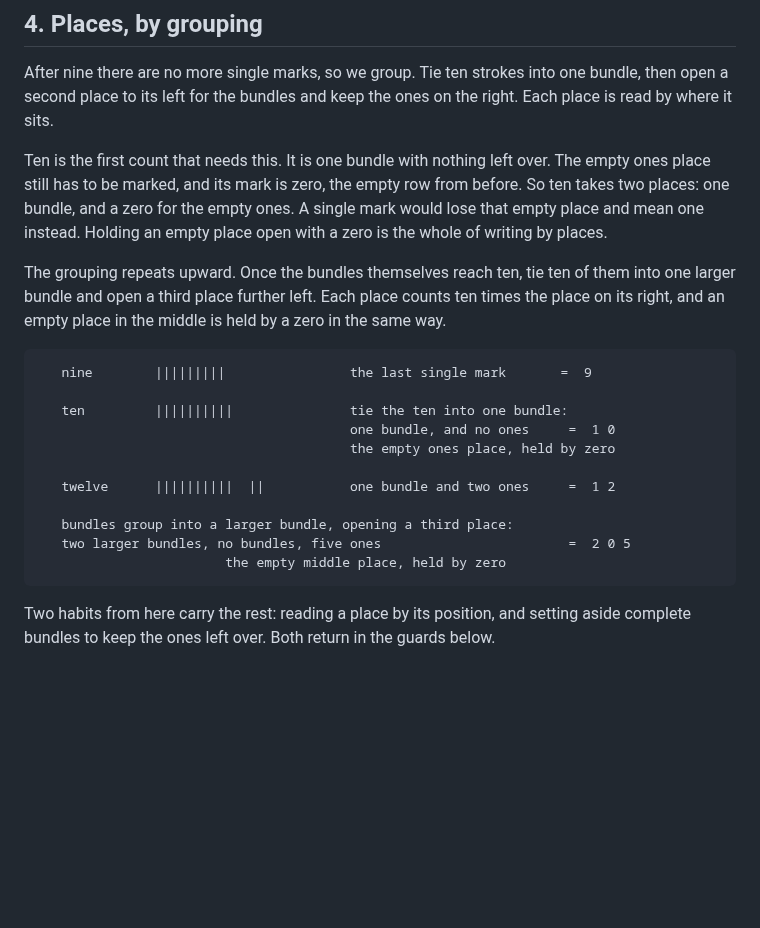
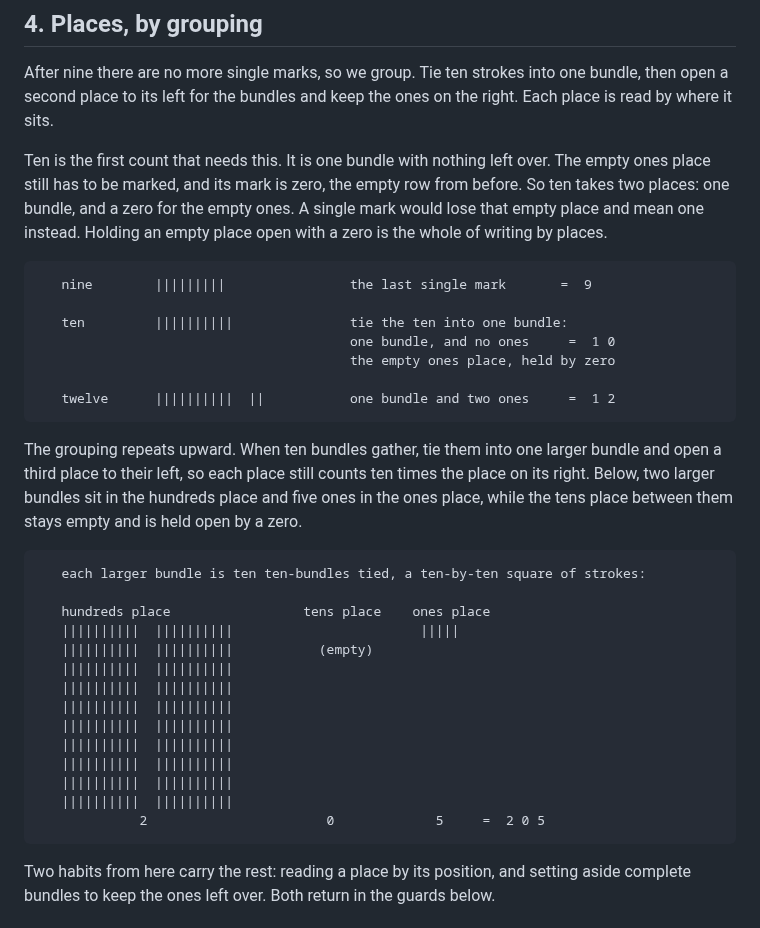
Before and after one commit to slartibardfast/agentic-cathach, a Markdown page: plan/0001-durable-book-format/preamble-draft.md, the part around the change. Drawn GitHub-style; blank space fills up the shorter version.

Commit message:
Draw the second grouping in preamble §4 instead of asserting it
The 2 0 5 case was stated in words only. Show it: two ten-by-ten squares
of strokes in the hundreds place, an empty tens place, and five ones, with
the digits aligned beneath. A hundred is drawn as ten ten-bundles tied, so
the count is honest, and the empty middle place the reader can now see is
what the placeholder zero holds open. Split the section figure in two so
each grouping stands whole.

Co-Authored-By: Claude Opus 4.8 (1M context) <noreply@anthropic.com>

````diff
--- a/plan/0001-durable-book-format/preamble-draft.md
+++ b/plan/0001-durable-book-format/preamble-draft.md
@@ -88,10 +88,6 @@ place still has to be marked, and its mark is zero, the empty row from before. S
 places: one bundle, and a zero for the empty ones. A single mark would lose that empty place and
 mean one instead. Holding an empty place open with a zero is the whole of writing by places.
 
-The grouping repeats upward. Once the bundles themselves reach ten, tie ten of them into one
-larger bundle and open a third place further left. Each place counts ten times the place on its
-right, and an empty place in the middle is held by a zero in the same way.
-
 ```host-lint:ignore
    nine        |||||||||                the last single mark       =  9
 
@@ -100,10 +96,28 @@ right, and an empty place in the middle is held by a zero in the same way.
                                         the empty ones place, held by zero
 
    twelve      ||||||||||  ||           one bundle and two ones     =  1 2
+```
 
-   bundles group into a larger bundle, opening a third place:
-   two larger bundles, no bundles, five ones                        =  2 0 5
-                        the empty middle place, held by zero
+The grouping repeats upward. When ten bundles gather, tie them into one larger bundle and open a
+third place to their left, so each place still counts ten times the place on its right. Below,
+two larger bundles sit in the hundreds place and five ones in the ones place, while the tens
+place between them stays empty and is held open by a zero.
+
+```host-lint:ignore
+   each larger bundle is ten ten-bundles tied, a ten-by-ten square of strokes:
+
+   hundreds place                 tens place    ones place
+   ||||||||||  ||||||||||                        |||||
+   ||||||||||  ||||||||||           (empty)
+   ||||||||||  ||||||||||
+   ||||||||||  ||||||||||
+   ||||||||||  ||||||||||
+   ||||||||||  ||||||||||
+   ||||||||||  ||||||||||
+   ||||||||||  ||||||||||
+   ||||||||||  ||||||||||
+   ||||||||||  ||||||||||
+             2                       0             5     =  2 0 5
 ```
 
 Two habits from here carry the rest: reading a place by its position, and setting aside complete
````
